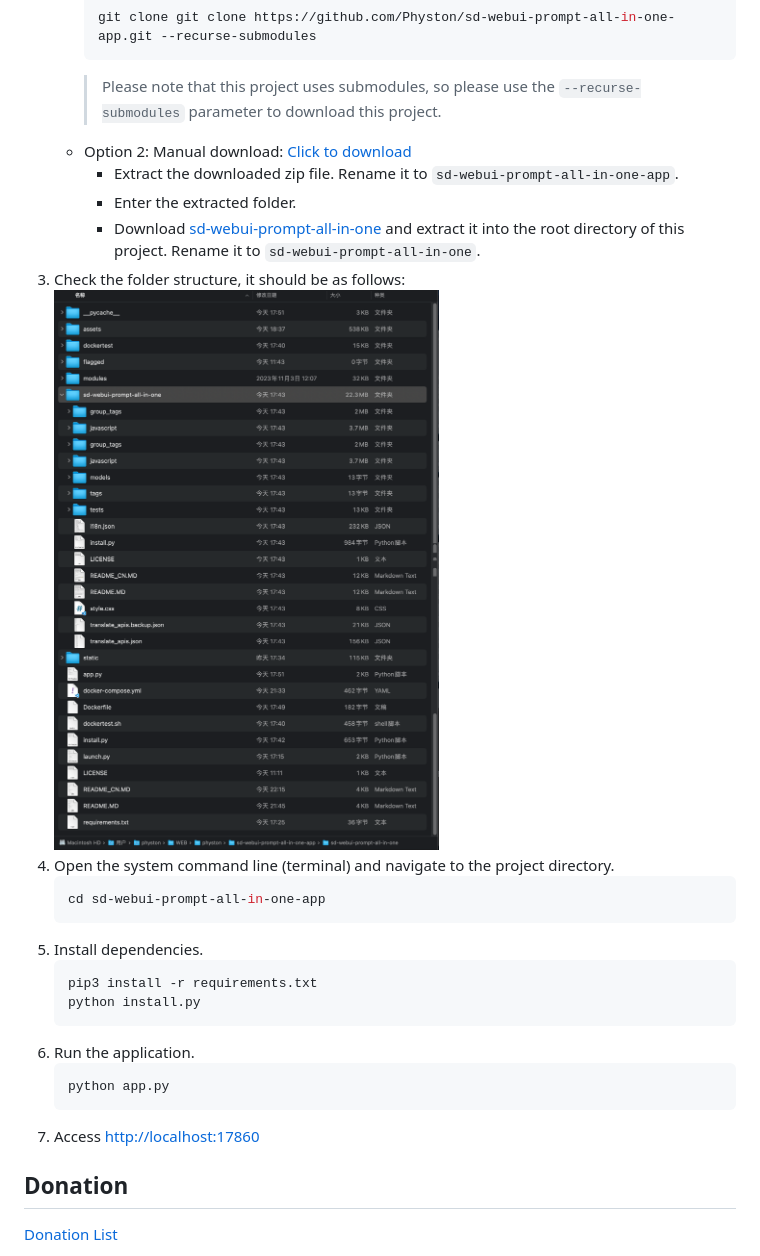
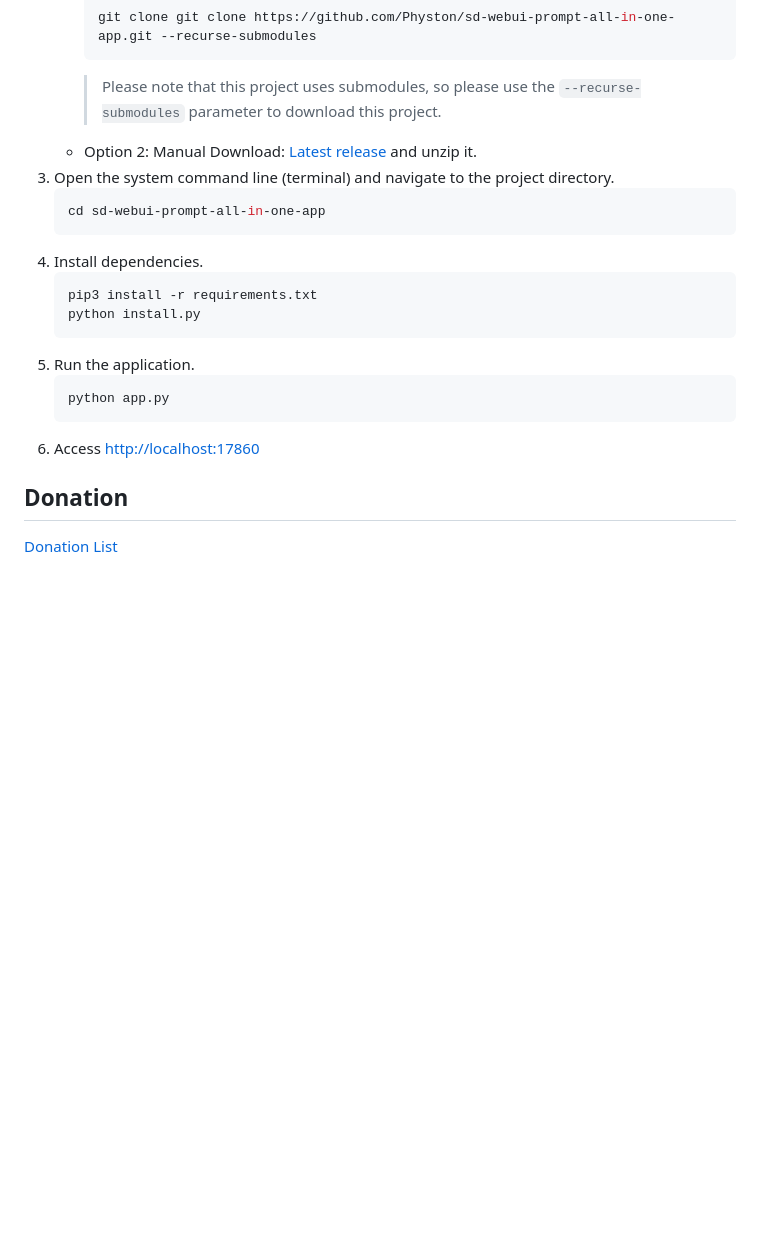
Before and after one commit to Physton/sd-webui-prompt-all-in-one-app, a Markdown page: README.MD, the part around the change. GitHub-like rendering; blank space fills up the shorter version.

````diff
--- a/README.MD
+++ b/README.MD
@@ -90,26 +90,21 @@ This project is an independent version of [sd-webui-prompt-all-in-one](https://g
      git clone git clone https://github.com/Physton/sd-webui-prompt-all-in-one-app.git --recurse-submodules
      ```
      > Please note that this project uses submodules, so please use the `--recurse-submodules` parameter to download this project.
-   - Option 2: Manual download: [Click to download](https://github.com/Physton/sd-webui-prompt-all-in-one-app/archive/refs/heads/main.zip)
-     - Extract the downloaded zip file. Rename it to `sd-webui-prompt-all-in-one-app`.
-     - Enter the extracted folder.
-     - Download [sd-webui-prompt-all-in-one](https://github.com/Physton/sd-webui-prompt-all-in-one.git) and extract it into the root directory of this project. Rename it to `sd-webui-prompt-all-in-one`.
-3. Check the folder structure, it should be as follows:
-   ![](./assets/screenshot-filelist.png)
+   - Option 2: Manual Download: [Latest release](https://github.com/Physton/sd-webui-prompt-all-in-one-app/releases/latest/download/sd-webui-prompt-all-in-one-app.zip) and unzip it.
 4. Open the system command line (terminal) and navigate to the project directory.
    ```bash
    cd sd-webui-prompt-all-in-one-app
    ```
-5. Install dependencies.
+4. Install dependencies.
    ```bash
    pip3 install -r requirements.txt
    python install.py
    ```
-6. Run the application.
+5. Run the application.
    ```bash
    python app.py
    ```
-7. Access [http://localhost:17860](http://localhost:17860)
+6. Access [http://localhost:17860](http://localhost:17860)
 
 ## Donation
 
````
Also changed, not shown: README_CN.MD (+5 -10 lines).
